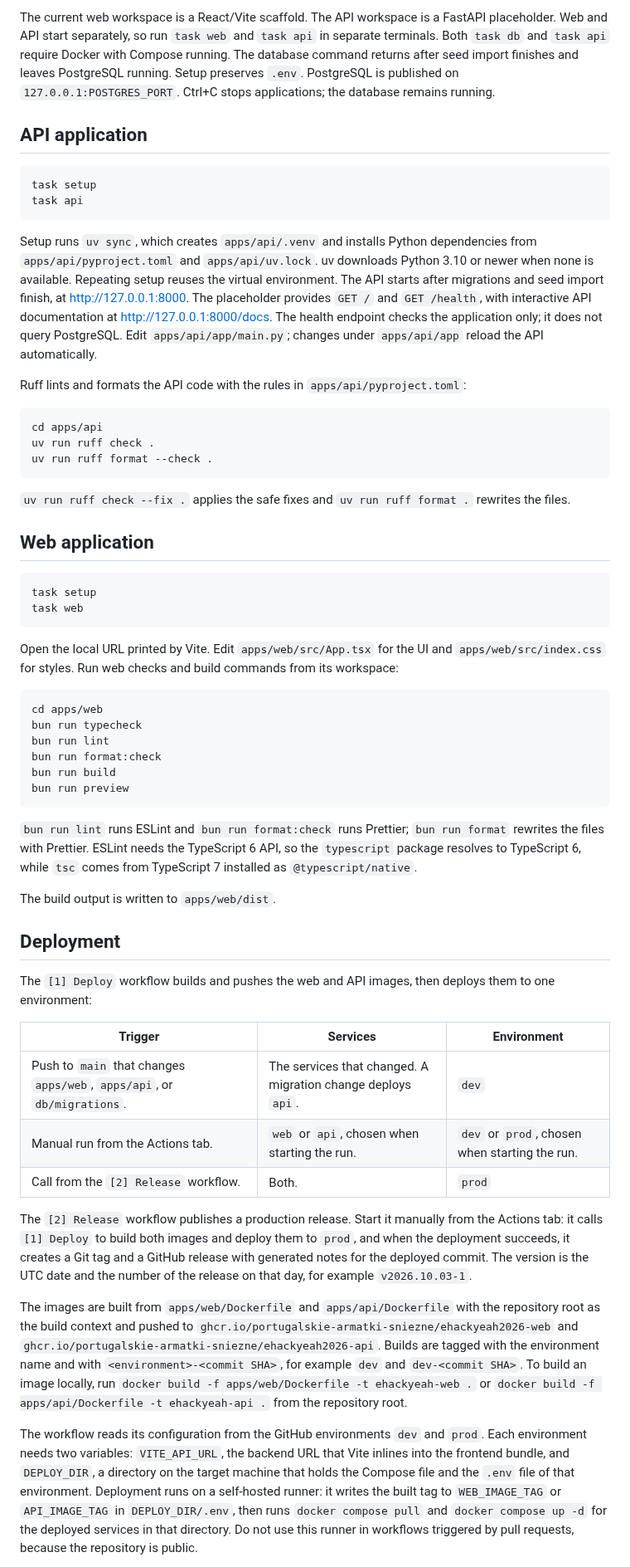
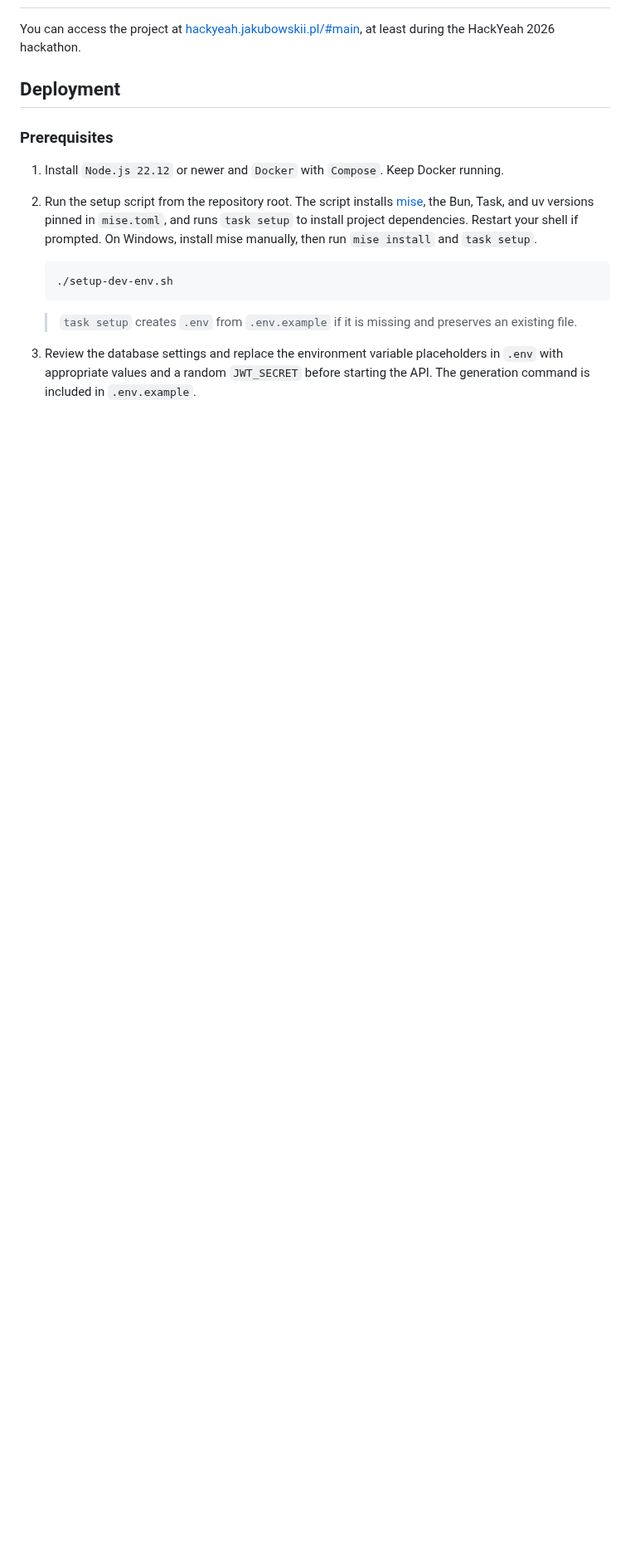
Before and after one commit to portugalskie-armatki-sniezne/eHackYeah2026, a Markdown page: README.md, the part around one of its changes. Shown at 83% size. GitHub-like rendering; blank space fills up the shorter version.

````diff
--- a/README.md
+++ b/README.md
@@ -65,59 +44,17 @@ Commands are defined in `Taskfile.yml` and need mise activated in your shell; ot
-The current web workspace is a React/Vite scaffold. The API workspace is a FastAPI placeholder. Web and API start separately, so run `task web` and `task api` in separate terminals. Both `task db` and `task api` require Docker with Compose running. The database command returns after seed import finishes and leaves PostgreSQL running. Setup preserves `.env`. PostgreSQL is published on `127.0.0.1:POSTGRES_PORT`. Ctrl+C stops applications; the database remains running.
-
-## API application
-
-```sh
-task setup
-task api
-```
-
-Setup runs `uv sync`, which creates `apps/api/.venv` and installs Python dependencies from `apps/api/pyproject.toml` and `apps/api/uv.lock`. uv downloads Python 3.10 or newer when none is available. Repeating setup reuses the virtual environment. The API starts after migrations and seed import finish, at <http://127.0.0.1:8000>. The placeholder provides `GET /` and `GET /health`, with interactive API documentation at <http://127.0.0.1:8000/docs>. The health endpoint checks the application only; it does not query PostgreSQL. Edit `apps/api/app/main.py`; changes under `apps/api/app` reload the API automatically.
-
-Ruff lints and formats the API code with the rules in `apps/api/pyproject.toml`:
-
-```sh
-cd apps/api
-uv run ruff check .
-uv run ruff format --check .
-```
-
-`uv run ruff check --fix .` applies the safe fixes and `uv run ruff format .` rewrites the files.
-
-## Web application
-
-```sh
-task setup
-task web
-```
-
-Open the local URL printed by Vite. Edit `apps/web/src/App.tsx` for the UI and `apps/web/src/index.css` for styles. Run web checks and build commands from its workspace:
-
-```sh
-cd apps/web
-bun run typecheck
-bun run lint
-bun run format:check
-bun run build
-bun run preview
-```
-
-`bun run lint` runs ESLint and `bun run format:check` runs Prettier; `bun run format` rewrites the files with Prettier. ESLint needs the TypeScript 6 API, so the `typescript` package resolves to TypeScript 6, while `tsc` comes from TypeScript 7 installed as `@typescript/native`.
-
-The build output is written to `apps/web/dist`.
+You can access the project at [hackyeah.jakubowskii.pl/#main](https://hackyeah.jakubowskii.pl/#main), at least during the HackYeah 2026 hackathon.
 
 ## Deployment
 
-The `[1] Deploy` workflow builds and pushes the web and API images, then deploys them to one environment:
+### Prerequisites
 
-| Trigger | Services | Environment |
-| --- | --- | --- |
-| Push to `main` that changes `apps/web`, `apps/api`, or `db/migrations`. | The services that changed. A migration change deploys `api`. | `dev` |
-| Manual run from the Actions tab. | `web` or `api`, chosen when starting the run. | `dev` or `prod`, chosen when starting the run. |
-| Call from the `[2] Release` workflow. | Both. | `prod` |
+1. Install `Node.js 22.12` or newer and `Docker` with `Compose`. Keep Docker running.
+2. Run the setup script from the repository root. The script installs [mise](https://mise.jdx.dev), the Bun, Task, and uv versions pinned in `mise.toml`, and runs `task setup` to install project dependencies. Restart your shell if prompted. On Windows, install mise manually, then run `mise install` and `task setup`.
 
-The `[2] Release` workflow publishes a production release. Start it manually from the Actions tab: it calls `[1] Deploy` to build both images and deploy them to `prod`, and when the deployment succeeds, it creates a Git tag and a GitHub release with generated notes for the deployed commit. The version is the UTC date and the number of the release on that day, for example `v2026.10.03-1`.
+   ```sh
+   ./setup-dev-env.sh
+   ```
 
-The images are built from `apps/web/Dockerfile` and `apps/api/Dockerfile` with the repository root as the build context and pushed to `ghcr.io/portugalskie-armatki-sniezne/ehackyeah2026-web` and `ghcr.io/portugalskie-armatki-sniezne/ehackyeah2026-api`. Builds are tagged with the environment name and with `<environment>-<commit SHA>`, for example `dev` and `dev-<commit SHA>`. To build an image locally, run `docker build -f apps/web/Dockerfile -t ehackyeah-web .` or `docker build -f apps/api/Dockerfile -t ehackyeah-api .` from the repository root.
+   > `task setup` creates `.env` from `.env.example` if it is missing and preserves an existing file.
 
-The workflow reads its configuration from the GitHub environments `dev` and `prod`. Each environment needs two variables: `VITE_API_URL`, the backend URL that Vite inlines into the frontend bundle, and `DEPLOY_DIR`, a directory on the target machine that holds the Compose file and the `.env` file of that environment. Deployment runs on a self-hosted runner: it writes the built tag to `WEB_IMAGE_TAG` or `API_IMAGE_TAG` in `DEPLOY_DIR/.env`, then runs `docker compose pull` and `docker compose up -d` for the deployed services in that directory. Do not use this runner in workflows triggered by pull requests, because the repository is public.
+3. Review the database settings and replace the environment variable placeholders in `.env` with appropriate values and a random `JWT_SECRET` before starting the API. The generation command is included in `.env.example`.
 
````
Also changed, not shown: other parts of README.md (+66 -47 lines), AGENTS.md (+8 -1 lines), README_pl.md (added, +125 -0 lines), docs/teaser-en.png (added), docs/teaser-pl.png (added).
